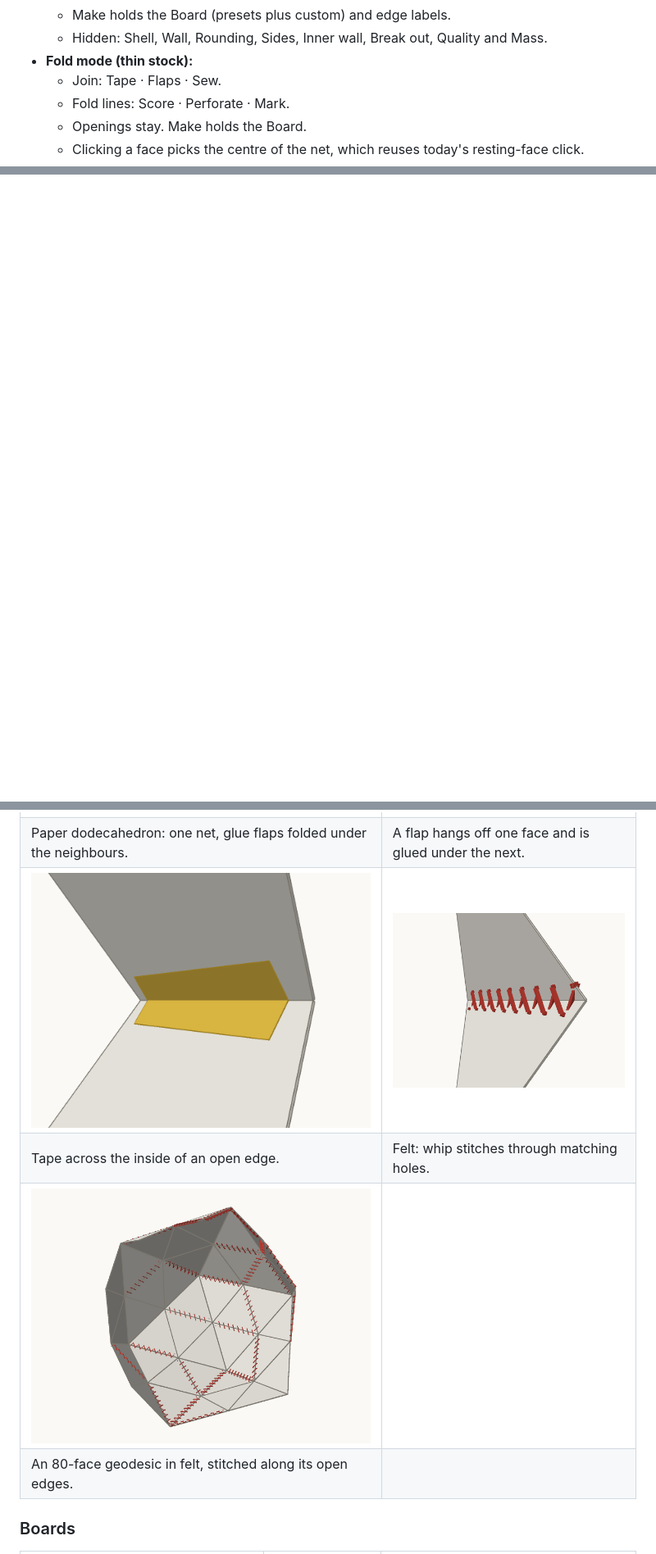
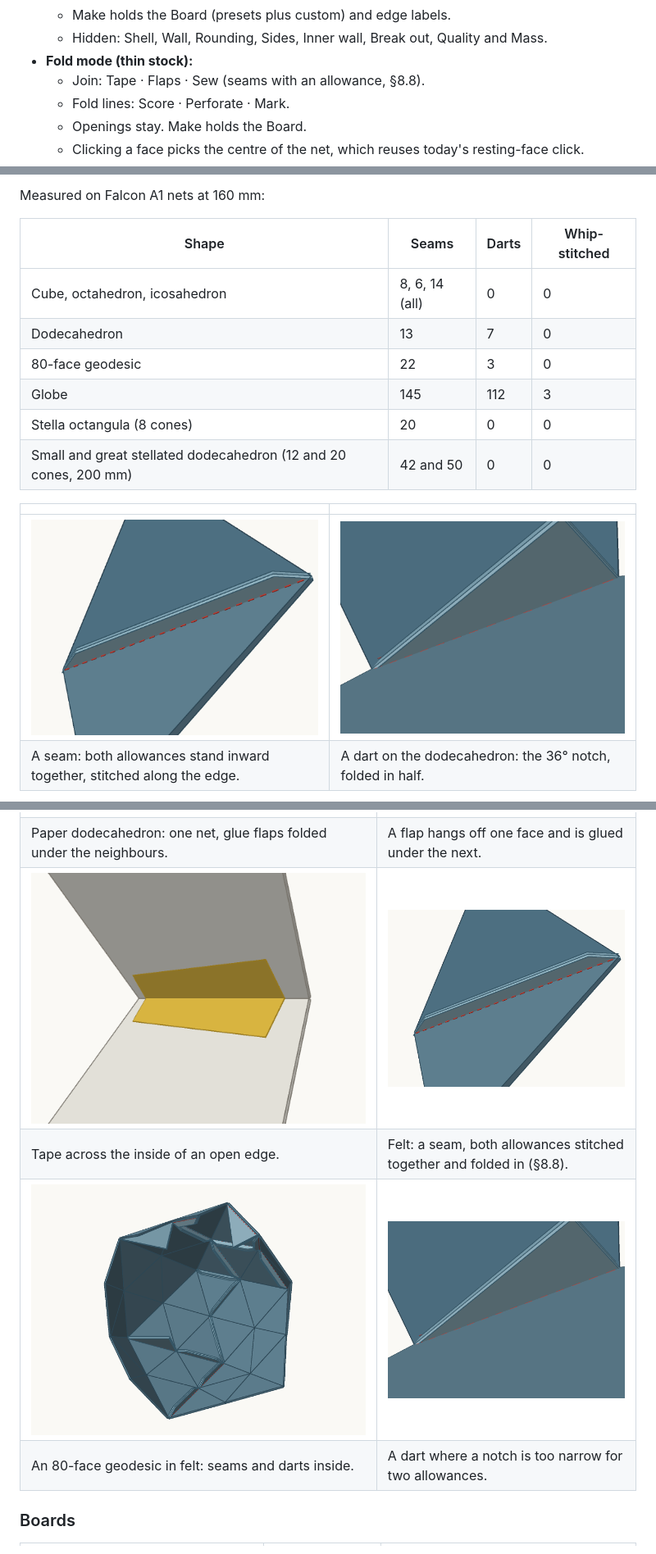
Before and after one commit to somebox/shapemaker, a Markdown page: docs/LASER_RESEARCH.md, 3 parts joined by grey strips. Shown at 82% size. GitHub-like rendering; pictures changed too: docs/laser/images/dart-inside.png (added), docs/laser/images/felt-geodesic-cutaway-seams.png (added), docs/laser/images/felt-geodesic-cutaway-stitches.png (deleted); blank space fills up the shorter version.

```diff
--- a/docs/LASER_RESEARCH.md
+++ b/docs/LASER_RESEARCH.md
@@ -384,7 +384,7 @@ add this without making the panel harder to take in.
   - Hidden: Shell, Wall, Rounding, Sides, Inner wall, Break out, Quality
     and Mass.
 - **Fold mode (thin stock):**
-  - Join: Tape · Flaps · Sew.
+  - Join: Tape · Flaps · Sew (seams with an allowance, §8.8).
   - Fold lines: Score · Perforate · Mark.
   - Openings stay. Make holds the Board.
   - Clicking a face picks the centre of the net, which reuses today's
@@ -612,0 +656,16 @@ cut and print files together.
+Measured on Falcon A1 nets at 160 mm:
+
+| Shape | Seams | Darts | Whip-stitched |
+|---|---|---|---|
+| Cube, octahedron, icosahedron | 8, 6, 14 (all) | 0 | 0 |
+| Dodecahedron | 13 | 7 | 0 |
+| 80-face geodesic | 22 | 3 | 0 |
+| Globe | 145 | 112 | 3 |
+| Stella octangula (8 cones) | 20 | 0 | 0 |
+| Small and great stellated dodecahedron (12 and 20 cones, 200 mm) | 42 and 50 | 0 | 0 |
+
+| | |
+|---|---|
+| ![A seam from inside](laser/images/seam-inside.png) | ![A dart from inside](laser/images/dart-inside.png) |
+| A seam: both allowances stand inward together, stitched along the edge. | A dart on the dodecahedron: the 36° notch, folded in half. |
+
@@ -642,10 +703,10 @@ writes the full set, with every board, to `test/out/sheet/index.html`.
 |---|---|
 | ![Paper dodecahedron cutaway](laser/images/paper-dodecahedron-cutaway-flaps.png) | ![Glue flap](laser/images/glue-flap-inside.png) |
 | Paper dodecahedron: one net, glue flaps folded under the neighbours. | A flap hangs off one face and is glued under the next. |
-| ![Tape](laser/images/tape-inside.png) | ![Whip stitch](laser/images/whip-stitch-inside.png) |
-| Tape across the inside of an open edge. | Felt: whip stitches through matching holes. |
-| ![Felt geodesic](laser/images/felt-geodesic-cutaway-stitches.png) | |
-| An 80-face geodesic in felt, stitched along its open edges. | |
+| ![Tape](laser/images/tape-inside.png) | ![Seam](laser/images/seam-inside.png) |
+| Tape across the inside of an open edge. | Felt: a seam, both allowances stitched together and folded in (§8.8). |
+| ![Felt geodesic](laser/images/felt-geodesic-cutaway-seams.png) | ![Dart](laser/images/dart-inside.png) |
+| An 80-face geodesic in felt: seams and darts inside. | A dart where a notch is too narrow for two allowances. |
 
 ### Boards
 
```
Also changed, not shown: other parts of docs/LASER_RESEARCH.md (+47 -2 lines), 8 other files.
